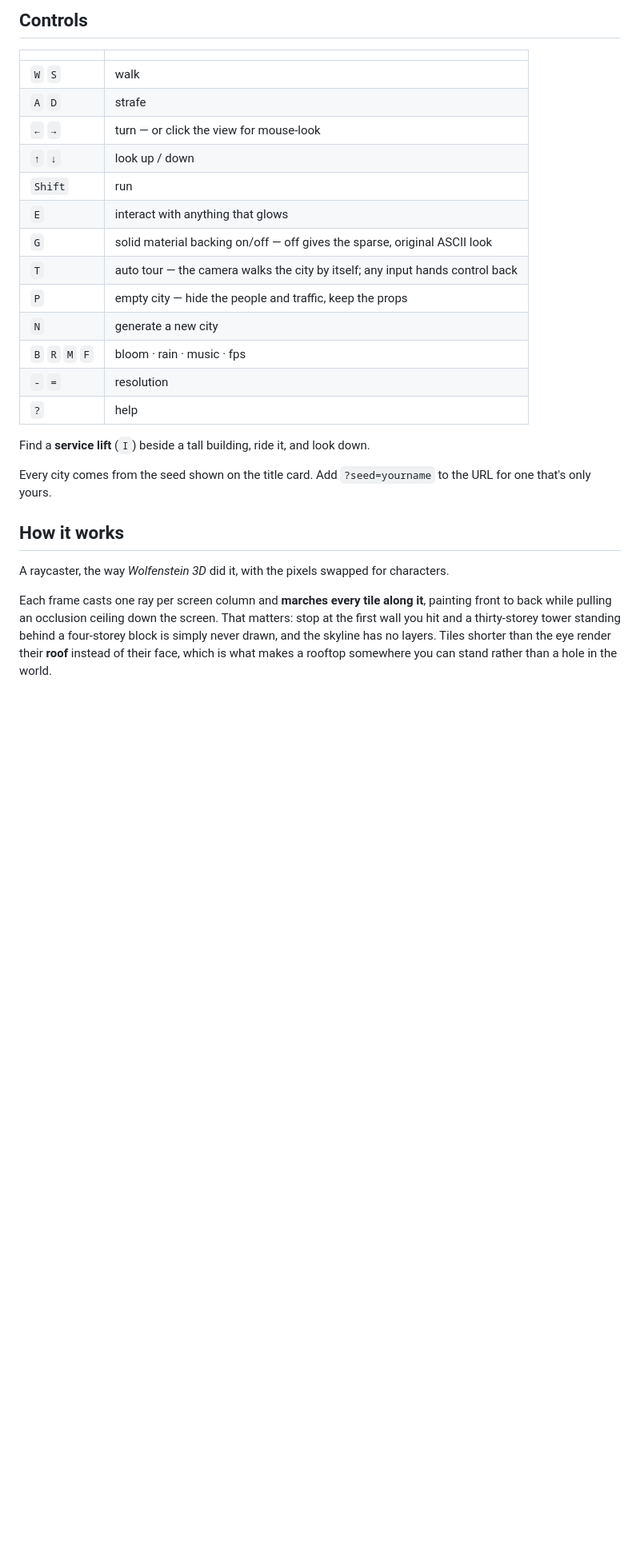
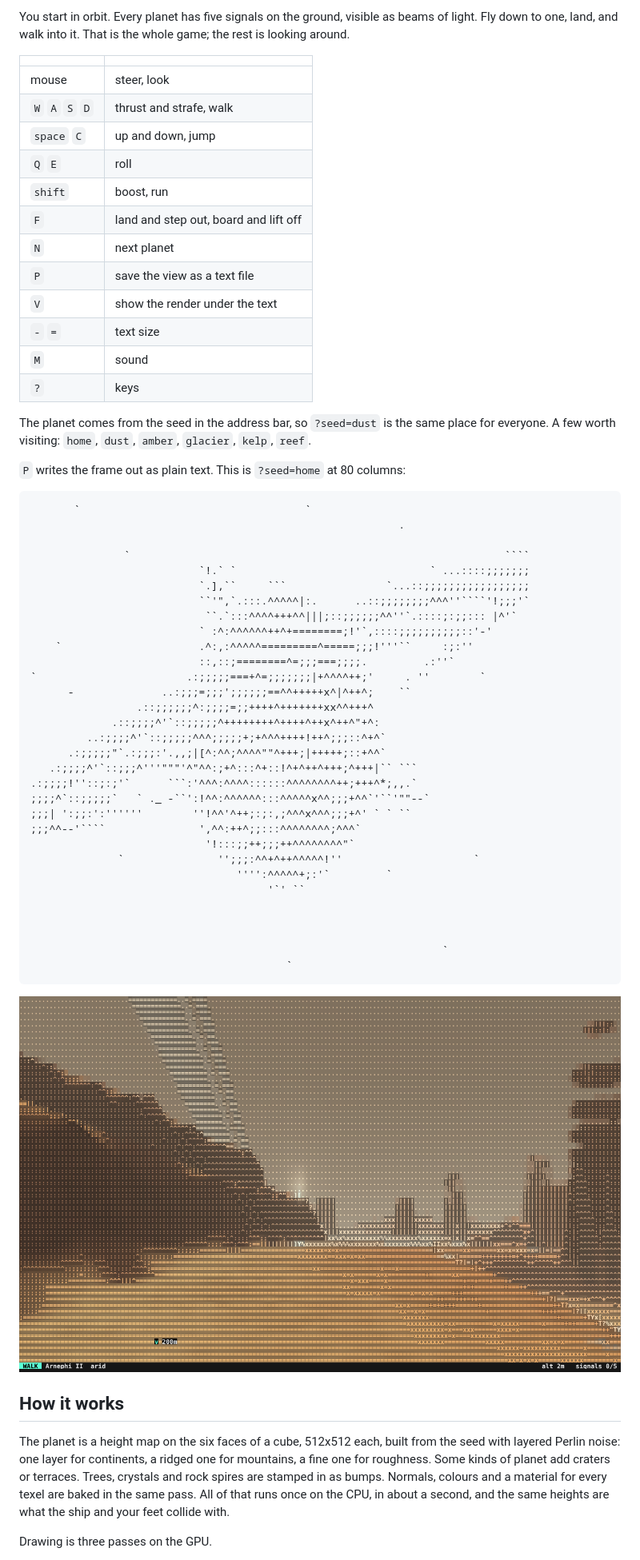
Before and after one commit to Wavy-Hec/neon-grid, a Markdown page: README.md, the part around one of its changes. Shown at 80% size. Drawn GitHub-style; pictures changed too: shots/desert.png (added); blank space fills up the shorter version.

`````diff
--- a/README.md
+++ b/README.md
@@ -16,36 +13,71 @@ puddle — is a text character drawn to a `<canvas>`.
 
-## Controls
+You start in orbit. Every planet has five signals on the ground, visible as beams of light.
+Fly down to one, land, and walk into it. That is the whole game; the rest is looking around.
 
 | | |
 |---|---|
-| `W` `S` | walk |
-| `A` `D` | strafe |
-| `←` `→` | turn — or click the view for mouse-look |
-| `↑` `↓` | look up / down |
-| `Shift` | run |
-| `E` | interact with anything that glows |
-| `G` | solid material backing on/off — off gives the sparse, original ASCII look |
-| `T` | auto tour — the camera walks the city by itself; any input hands control back |
-| `P` | empty city — hide the people and traffic, keep the props |
-| `N` | generate a new city |
-| `B` `R` `M` `F` | bloom · rain · music · fps |
-| `-` `=` | resolution |
-| `?` | help |
+| mouse | steer, look |
+| `W` `A` `S` `D` | thrust and strafe, walk |
+| `space` `C` | up and down, jump |
+| `Q` `E` | roll |
+| `shift` | boost, run |
+| `F` | land and step out, board and lift off |
+| `N` | next planet |
+| `P` | save the view as a text file |
+| `V` | show the render under the text |
+| `-` `=` | text size |
+| `M` | sound |
+| `?` | keys |
 
-Find a **service lift** (`I`) beside a tall building, ride it, and look down.
+The planet comes from the seed in the address bar, so `?seed=dust` is the same place for everyone.
+A few worth visiting: `home`, `dust`, `amber`, `glacier`, `kelp`, `reef`.
 
-Every city comes from the seed shown on the title card. Add `?seed=yourname`
-to the URL for one that's only yours.
+`P` writes the frame out as plain text. This is `?seed=home` at 80 columns:
+
+````
+       `                                    `
+                                                           .
+
+               `                                                            ````
+                           `!.` `                               ` ...::::;;;;;;;
+                           `.],``     ```                `...::;;;;;;;;;;;;;;;;;
+                           ``'",`.:::.^^^^^|:.      ..::;;;;;;;;^^^''````'!;;;'`
+                            ``.`:::^^^^+++^^|||;::;;;;;;^^''`.::::;:;;::: |^'`
+                           ` :^:^^^^^^++^+========;!'`,::::;;;;;;;;;;::'-'
+    `                      .^:,:^^^^^=========^=====;;;!'''``     :;:''
+                           ::,::;========^=;;;===;;;;.         .:''`
+`                        .:;;;;;===+^=;;;;;;;|+^^^^++;'     . ''        `
+      -              ..:;;;=;;;';;;;;;==^^+++++x^|^++^;    ``
+                 .::;;;;;;^:;;;;=;;++++^+++++++xx^^+++^
+             .::;;;;^'`::;;;;;^++++++++^++++^++x^++^"+^:
+         ..:;;;;^'`::;;;;;^^^;;;;;+;+^^^++++!++^;;;::^+^`
+      .:;;;;;"`.:;;;:'.,,;|[^:^^;^^^^""^+++;|+++++;::+^^`
+   .:;;;;^'`::;;;^'''"""'^"^^:;+^:::^+::!^+^++^+++;^+++|`` ```
+.:;;;;!''::;:;'`      ```:'^^^:^^^^::::::^^^^^^^^++;+++^*;,,.`
+;;;;^`::;;;;;`   ` ._ -``':!^^:^^^^^^:::^^^^^x^^;;;+^^`'``'""--`
+;;;| ':;;:':''''''        ''!^^'^++;:;:,;^^^x^^^;;;+^' ` ` ``
+;;;^^--'````               ',^^:++^;;:::^^^^^^^^;^^^`
+                            '!:::;;++;;;++^^^^^^^^"`
+              `               '';;;:^^+^++^^^^^!''                     `
+                                 '''':^^^^^+;:'`         `
+                                      '`' ``
+
+
+
+                                                                  `
+                                         `
+````
+
+![a desert world at sunrise, its ring edge-on above the horizon](shots/desert.png)
 
 ## How it works
 
-A raycaster, the way *Wolfenstein 3D* did it, with the pixels swapped for
-characters.
+The planet is a height map on the six faces of a cube, 512x512 each, built from the seed with
+layered Perlin noise: one layer for continents, a ridged one for mountains, a fine one for
+roughness. Some kinds of planet add craters or terraces. Trees, crystals and rock spires are
+stamped in as bumps. Normals, colours and a material for every texel are baked in the same pass.
+All of that runs once on the CPU, in about a second, and the same heights are what the ship and
+your feet collide with.
 
-Each frame casts one ray per screen column and **marches every tile along it**,
-painting front to back while pulling an occlusion ceiling down the screen. That
-matters: stop at the first wall you hit and a thirty-storey tower standing
-behind a four-storey block is simply never drawn, and the skyline has no layers.
-Tiles shorter than the eye render their **roof** instead of their face, which is
-what makes a rooftop somewhere you can stand rather than a hole in the world.
+Drawing is three passes on the GPU.
 
`````
Also changed, not shown: other parts of README.md (+19 -62 lines), shots/orbit.png (added), shots/surface.png (added), 1 other file.
